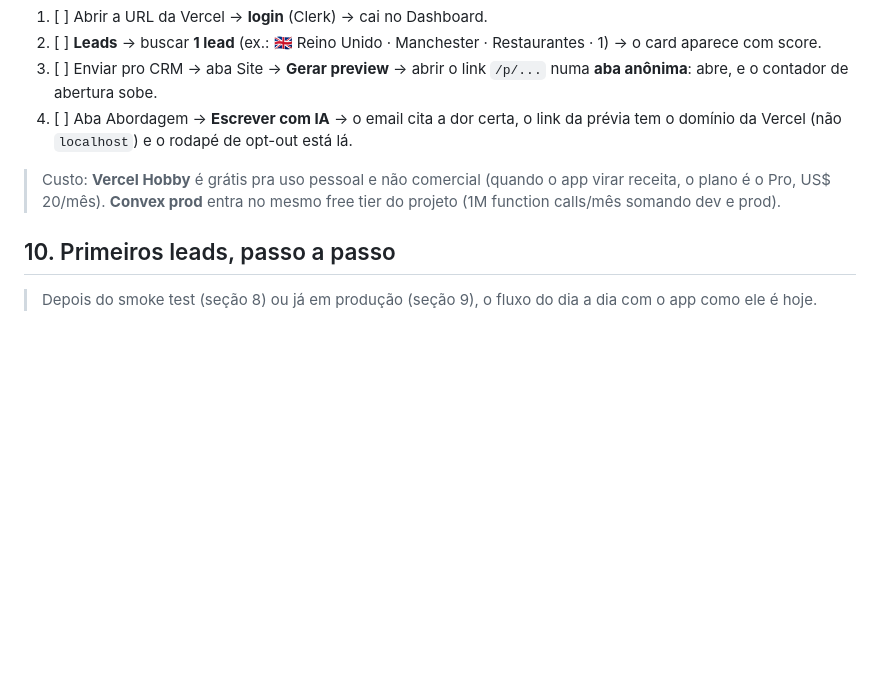
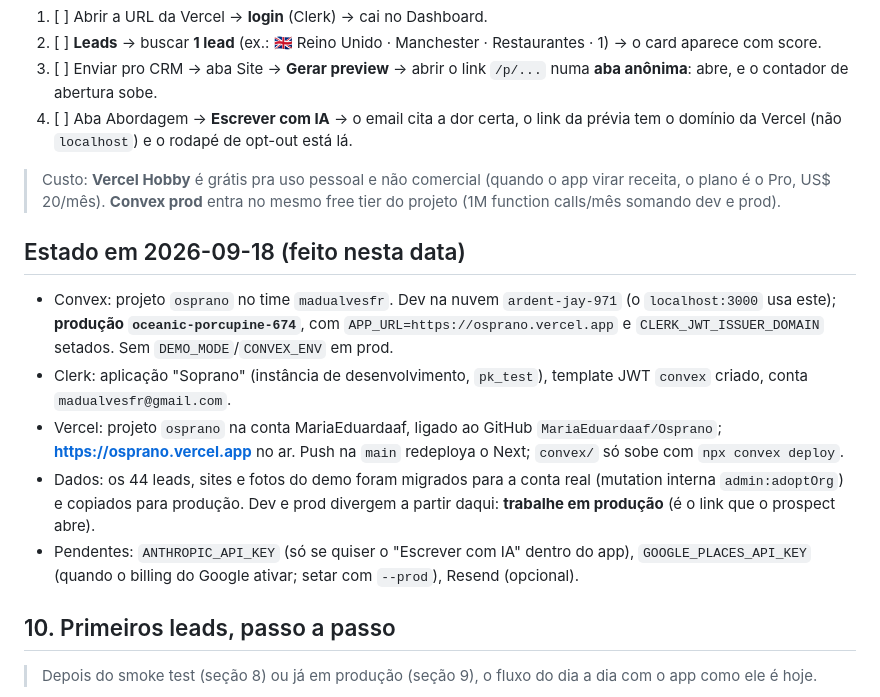
Before and after one commit to MariaEduardaaf/Osprano, a Markdown page: docs/CHECKLIST-MODO-REAL.md, the part around the change. Rendered like a GitHub page; blank space fills up the shorter version.

Commit message:
docs: estado da produção (Convex prod, Clerk, Vercel osprano.vercel.app)
Co-Authored-By: Claude Opus 5 <noreply@anthropic.com>

```diff
--- a/docs/CHECKLIST-MODO-REAL.md
+++ b/docs/CHECKLIST-MODO-REAL.md
@@ -186,6 +186,14 @@ Até aqui tudo roda na sua máquina (`pnpm dev` + deployment dev do Convex). Est
 
 > Custo: **Vercel Hobby** é grátis pra uso pessoal e não comercial (quando o app virar receita, o plano é o Pro, US$ 20/mês). **Convex prod** entra no mesmo free tier do projeto (1M function calls/mês somando dev e prod).
 
+## Estado em 2026-09-18 (feito nesta data)
+
+- Convex: projeto `osprano` no time `madualvesfr`. Dev na nuvem `ardent-jay-971` (o `localhost:3000` usa este); **produção `oceanic-porcupine-674`**, com `APP_URL=https://osprano.vercel.app` e `CLERK_JWT_ISSUER_DOMAIN` setados. Sem `DEMO_MODE`/`CONVEX_ENV` em prod.
+- Clerk: aplicação "Soprano" (instância de desenvolvimento, `pk_test`), template JWT `convex` criado, conta `madualvesfr@gmail.com`.
+- Vercel: projeto `osprano` na conta MariaEduardaaf, ligado ao GitHub `MariaEduardaaf/Osprano`; **https://osprano.vercel.app** no ar. Push na `main` redeploya o Next; `convex/` só sobe com `npx convex deploy`.
+- Dados: os 44 leads, sites e fotos do demo foram migrados para a conta real (mutation interna `admin:adoptOrg`) e copiados para produção. Dev e prod divergem a partir daqui: **trabalhe em produção** (é o link que o prospect abre).
+- Pendentes: `ANTHROPIC_API_KEY` (só se quiser o "Escrever com IA" dentro do app), `GOOGLE_PLACES_API_KEY` (quando o billing do Google ativar; setar com `--prod`), Resend (opcional).
+
 ## 10. Primeiros leads, passo a passo
 
 > Depois do smoke test (seção 8) ou já em produção (seção 9), o fluxo do dia a dia com o app como ele é hoje.
```
Also changed, not shown: .planning/STATE.md (+1 -1 lines).
